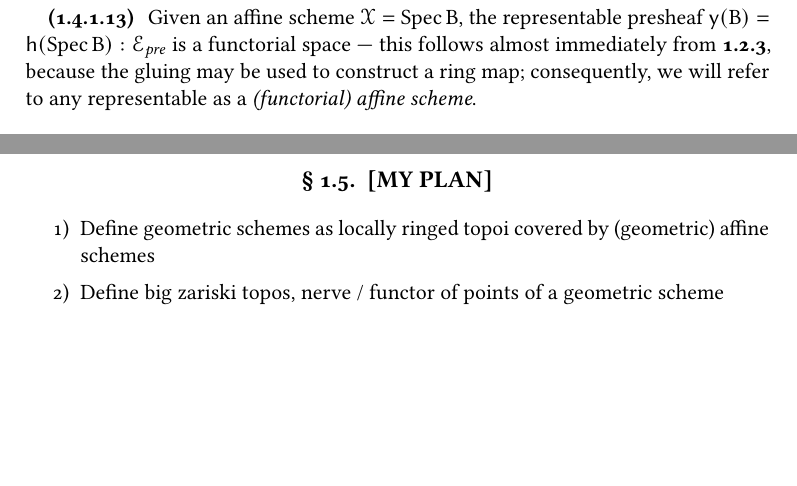
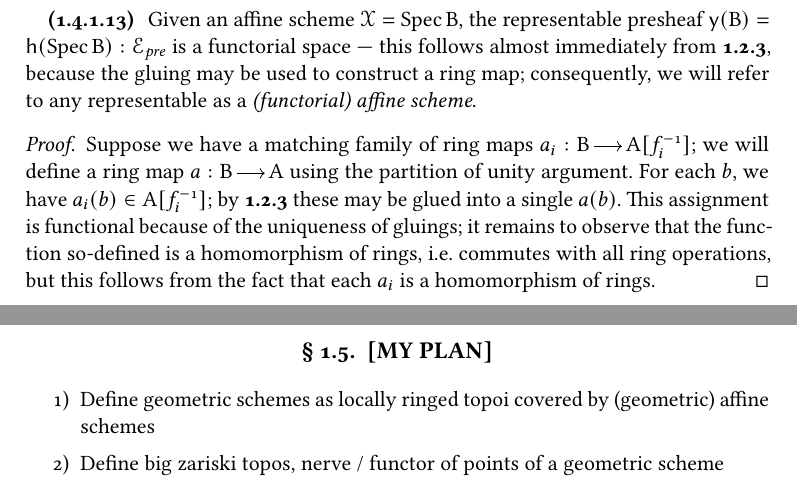
Before and after one commit to jonsterling/mathematical-notebook, a LaTeX book (main.tex, which reads chapters/functorial-geometry.tex): two parts of pages 12 and 13 of 13, joined at a grey line, cut so that both start at the same text, the shorter picture padded with empty space. Compiled offline with pdfLaTeX.

Commit message:
add a little argument

```diff
--- a/chapters/functorial-geometry.tex
+++ b/chapters/functorial-geometry.tex
@@ -870,6 +870,20 @@ before bootstrapping a notion of functorial scheme.
   immediately from \nscref{partition-of-unity/para}, because the gluing may be
   used to construct a ring map; consequently, we will refer to any
   representable as a \emph{(functorial) affine scheme}.
+
+  \begin{proof}
+    %
+    Suppose we have a matching family of ring maps
+    $\Mor[a_i]{B}{A\brk{\Inv{f_i}}}$; we will define a ring map $\Mor[a]{B}{A}$
+    using the partition of unity argument.  For each $b$, we have $a_i\prn{b}
+    \in A\brk{\Inv{f_i}}$; by \nscref{partition-of-unity/para} these may be
+    glued into a single $a\prn{b}$. This assignment is functional because of
+    the uniqueness of gluings; it remains to observe that the function
+    so-defined is a homomorphism of rings, i.e.\ commutes with all ring
+    operations, but this follows from the fact that each $a_i$ is a
+    homomorphism of rings.
+    %
+  \end{proof}
 \end{para}
 
 \clearpage
```
